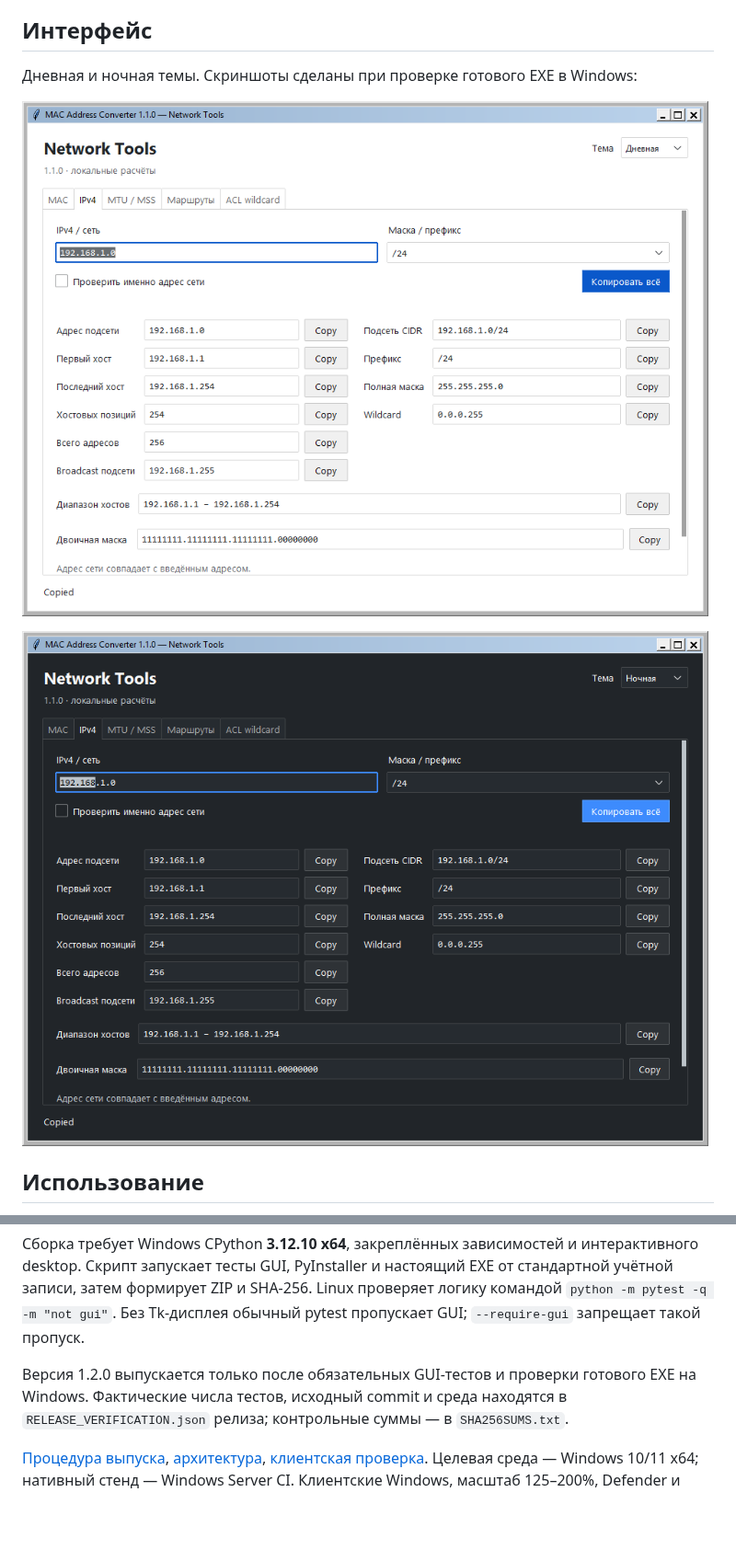
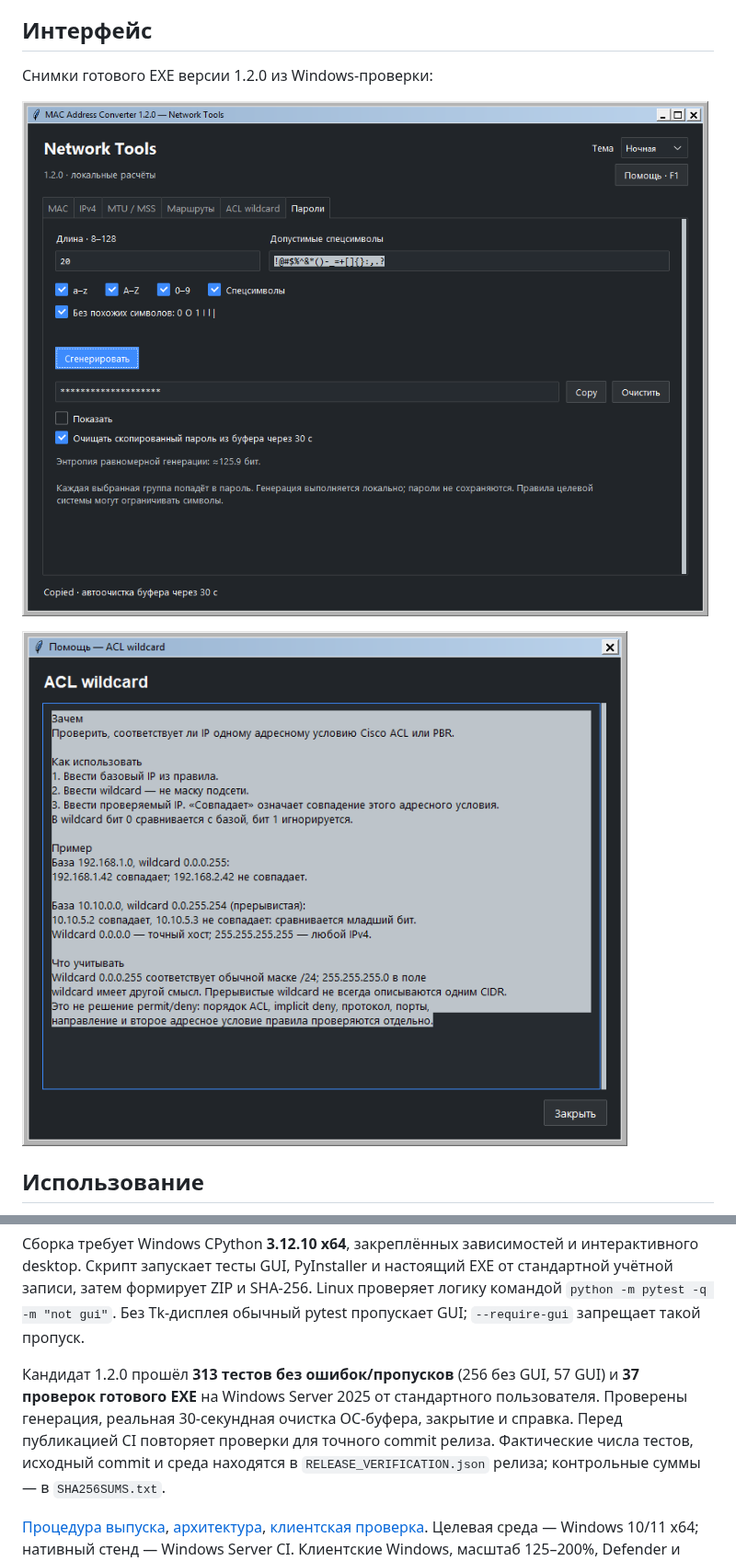
Before and after one commit to F1ourish/network-tools, a Markdown page: README.md, 2 parts joined by grey strips. Shown at 92% size. GitHub-like rendering; pictures changed too: docs/screenshots/help-acl-1.2.0.png (added), docs/screenshots/passwords-1.2.0.png (added); blank space fills up the shorter version.

Commit message:
Release Network Tools 1.2.0: secure passwords and contextual help [release]

```diff
--- a/README.md
+++ b/README.md
@@ -44,11 +43,11 @@ ACL wildcard и генератор паролей. Шесть вкладок, д
 
 ## Интерфейс
 
-Дневная и ночная темы. Скриншоты сделаны при проверке готового EXE в Windows:
+Снимки готового EXE версии 1.2.0 из Windows-проверки:
 
-![IPv4, дневная тема](docs/screenshots/ipv4-day-1.1.0.png)
+![Генератор паролей, ночная тема](docs/screenshots/passwords-1.2.0.png)
 
-![IPv4, ночная тема](docs/screenshots/ipv4-night-1.1.0.png)
+![Справка по ACL wildcard](docs/screenshots/help-acl-1.2.0.png)
 
 ## Использование
 
@@ -134,8 +133,10 @@ py -3.12 -m venv .venv
 Linux проверяет логику командой `python -m pytest -q -m "not gui"`.
 Без Tk-дисплея обычный pytest пропускает GUI; `--require-gui` запрещает такой пропуск.
 
-Версия 1.2.0 выпускается только после обязательных GUI-тестов и проверки готового EXE
-на Windows. Фактические числа тестов, исходный commit и среда находятся в
+Кандидат 1.2.0 прошёл **313 тестов без ошибок/пропусков** (256 без GUI, 57 GUI)
+и **37 проверок готового EXE** на Windows Server 2025 от стандартного пользователя.
+Проверены генерация, реальная 30-секундная очистка ОС-буфера, закрытие и справка.
+Перед публикацией CI повторяет проверки для точного commit релиза. Фактические числа тестов, исходный commit и среда находятся в
 `RELEASE_VERIFICATION.json` релиза; контрольные суммы — в `SHA256SUMS.txt`.
 
 [Процедура выпуска](docs/BUILD_AND_RELEASE.md), [архитектура](docs/ARCHITECTURE.md),
```
Also changed, not shown: other parts of README.md (+0 -1 lines), docs/RELEASE_1_2_0.md (+4 -2 lines), docs/VALIDATION_1_2_0.md (+27 -1 lines), docs/screenshots/help-routes-1.2.0.png (added).
